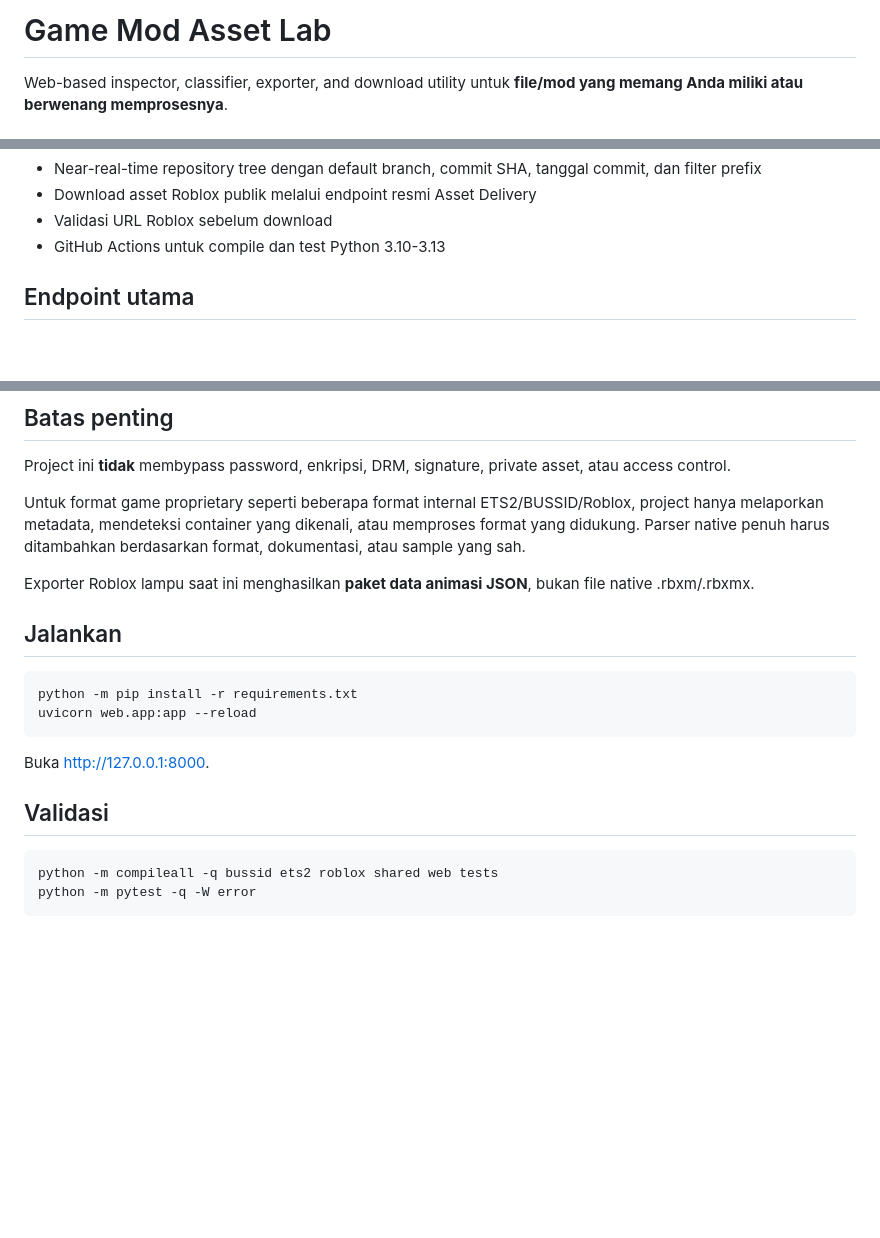
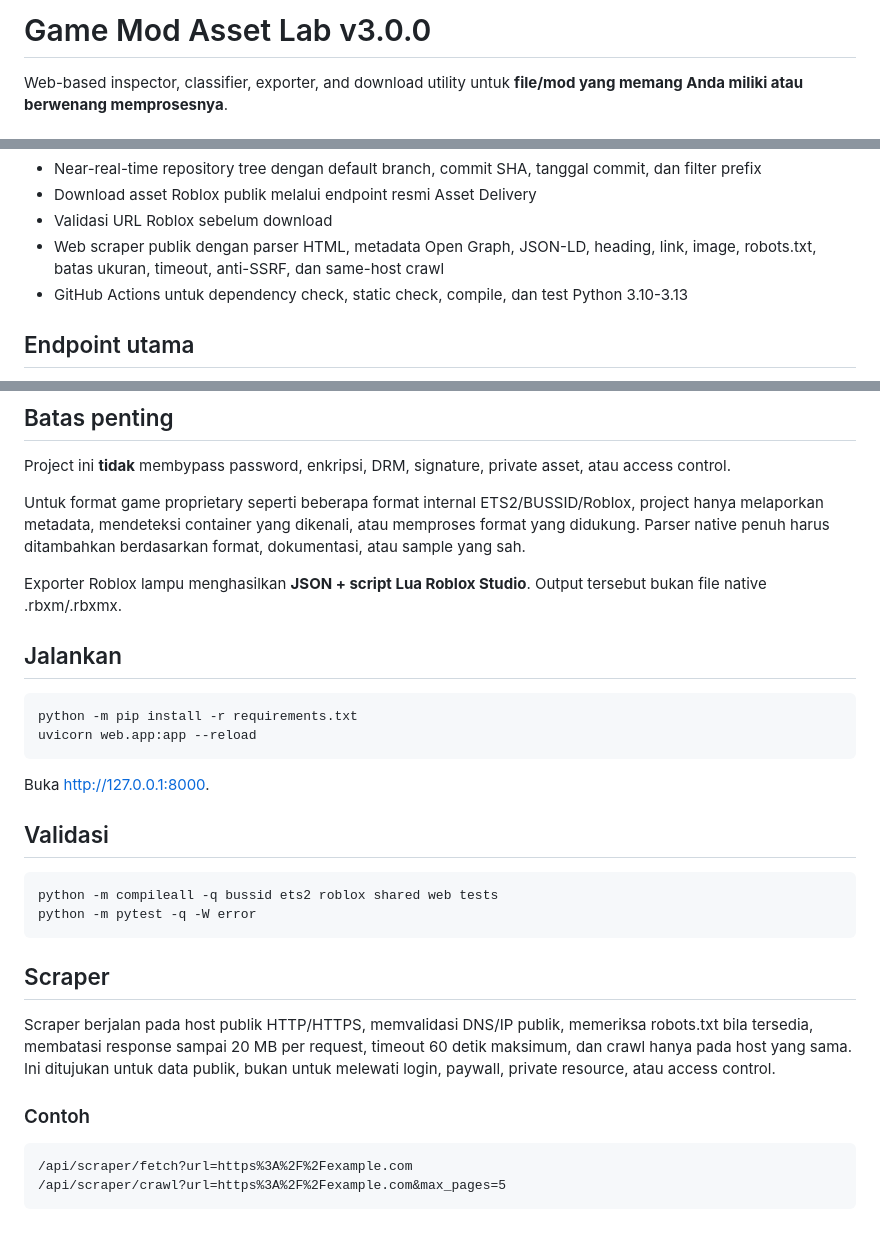
Before and after one commit to nararyajayautamagroub/modbussid-converter, a Markdown page: README.md, 3 parts joined by grey strips. GitHub-like rendering; blank space fills up the shorter version.

Commit message:
docs: document v3 scraper and validation stack

```diff
--- a/README.md
+++ b/README.md
@@ -1,4 +1,4 @@
-# Game Mod Asset Lab
+# Game Mod Asset Lab v3.0.0
 
 Web-based inspector, classifier, exporter, and download utility untuk **file/mod yang memang Anda miliki atau berwenang memprosesnya**.
 
@@ -38,7 +38,8 @@ Classifier memakai nama file berbasis token agar radio.png tidak salah dibaca se
 - Near-real-time repository tree dengan default branch, commit SHA, tanggal commit, dan filter prefix
 - Download asset Roblox publik melalui endpoint resmi Asset Delivery
 - Validasi URL Roblox sebelum download
-- GitHub Actions untuk compile dan test Python 3.10-3.13
+- Web scraper publik dengan parser HTML, metadata Open Graph, JSON-LD, heading, link, image, robots.txt, batas ukuran, timeout, anti-SSRF, dan same-host crawl
+- GitHub Actions untuk dependency check, static check, compile, dan test Python 3.10-3.13
 
 ## Endpoint utama
 
@@ -71,7 +74,7 @@ Project ini **tidak** membypass password, enkripsi, DRM, signature, private asse
 
 Untuk format game proprietary seperti beberapa format internal ETS2/BUSSID/Roblox, project hanya melaporkan metadata, mendeteksi container yang dikenali, atau memproses format yang didukung. Parser native penuh harus ditambahkan berdasarkan format, dokumentasi, atau sample yang sah.
 
-Exporter Roblox lampu saat ini menghasilkan **paket data animasi JSON**, bukan file native .rbxm/.rbxmx.
+Exporter Roblox lampu menghasilkan **JSON + script Lua Roblox Studio**. Output tersebut bukan file native .rbxm/.rbxmx.
 
 ## Jalankan
 
@@ -84,3 +87,12 @@ Buka http://127.0.0.1:8000.
 
     python -m compileall -q bussid ets2 roblox shared web tests
     python -m pytest -q -W error
+
+## Scraper
+
+Scraper berjalan pada host publik HTTP/HTTPS, memvalidasi DNS/IP publik, memeriksa robots.txt bila tersedia, membatasi response sampai 20 MB per request, timeout 60 detik maksimum, dan crawl hanya pada host yang sama. Ini ditujukan untuk data publik, bukan untuk melewati login, paywall, private resource, atau access control.
+
+### Contoh
+
+    /api/scraper/fetch?url=https%3A%2F%2Fexample.com
+    /api/scraper/crawl?url=https%3A%2F%2Fexample.com&max_pages=5
```
Also changed, not shown: other parts of README.md (+2 -0 lines).
